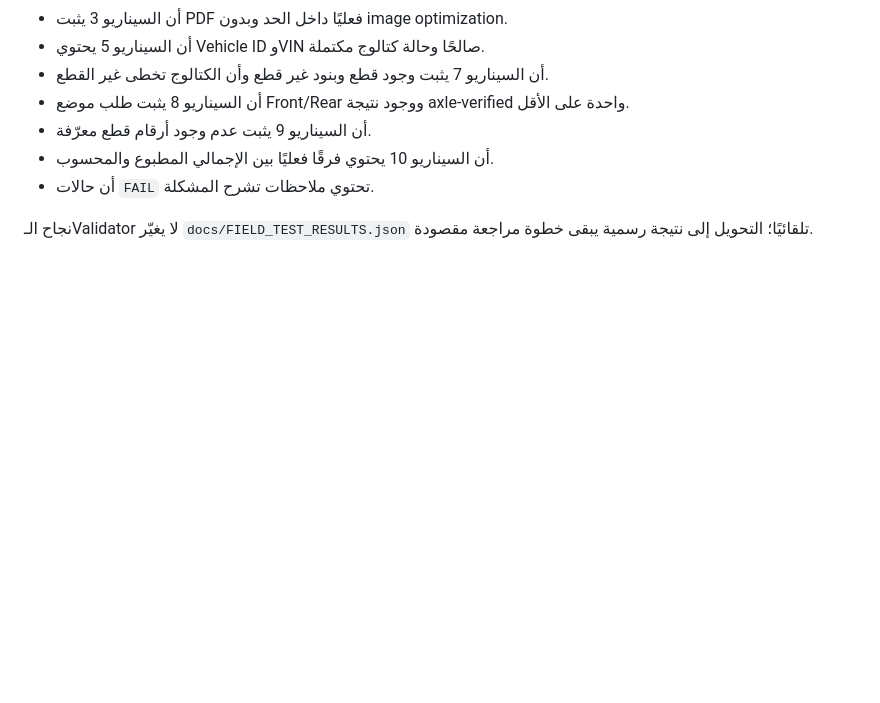
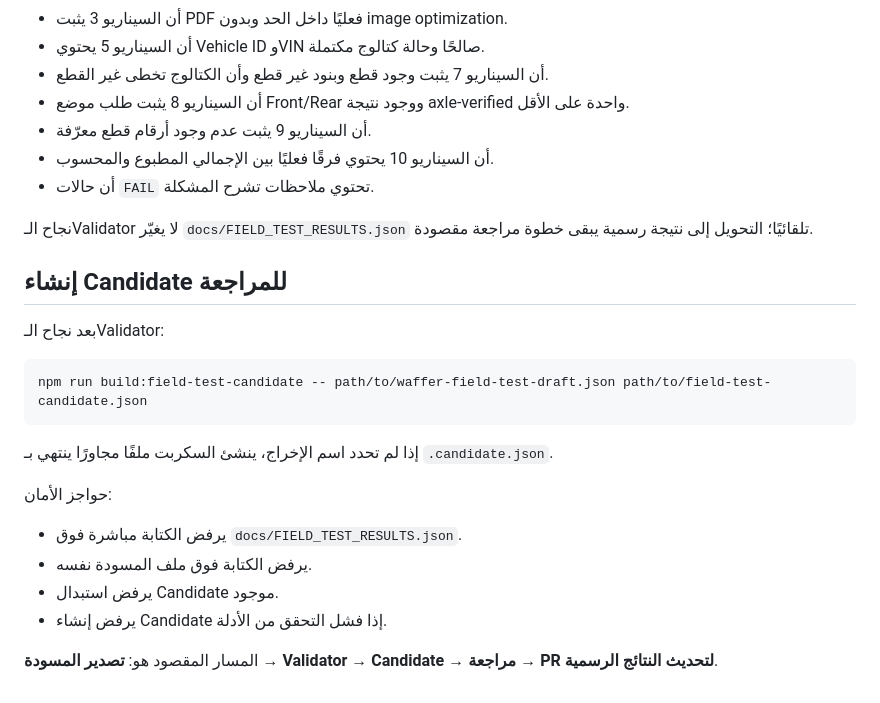
Before and after one commit to majedalkaldy/Waffer, a Markdown page: docs/FIELD_TEST.md, the part around the change. Rendered like a GitHub page; blank space fills up the shorter version.

Commit message:
Document reviewed field-test candidate workflow

````diff
--- a/docs/FIELD_TEST.md
+++ b/docs/FIELD_TEST.md
@@ -102,3 +102,21 @@ npm run validate:field-test-draft -- path/to/waffer-field-test-draft.json
 - أن حالات `FAIL` تحتوي ملاحظات تشرح المشكلة.
 
 نجاح الـValidator لا يغيّر `docs/FIELD_TEST_RESULTS.json` تلقائيًا؛ التحويل إلى نتيجة رسمية يبقى خطوة مراجعة مقصودة.
+
+## إنشاء Candidate للمراجعة
+
+بعد نجاح الـValidator:
+
+```bash
+npm run build:field-test-candidate -- path/to/waffer-field-test-draft.json path/to/field-test-candidate.json
+```
+
+إذا لم تحدد اسم الإخراج، ينشئ السكربت ملفًا مجاورًا ينتهي بـ `.candidate.json`.
+
+حواجز الأمان:
+- يرفض الكتابة مباشرة فوق `docs/FIELD_TEST_RESULTS.json`.
+- يرفض الكتابة فوق ملف المسودة نفسه.
+- يرفض استبدال Candidate موجود.
+- يرفض إنشاء Candidate إذا فشل التحقق من الأدلة.
+
+المسار المقصود هو: **تصدير المسودة → Validator → Candidate → مراجعة → PR لتحديث النتائج الرسمية**.
````
